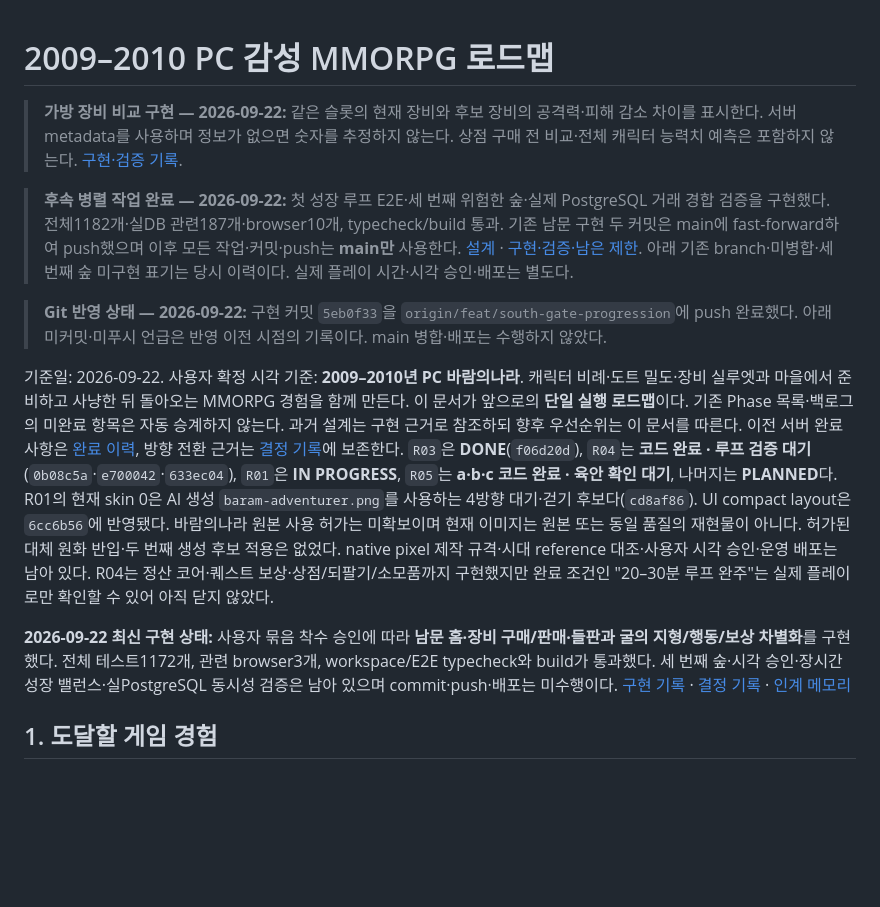
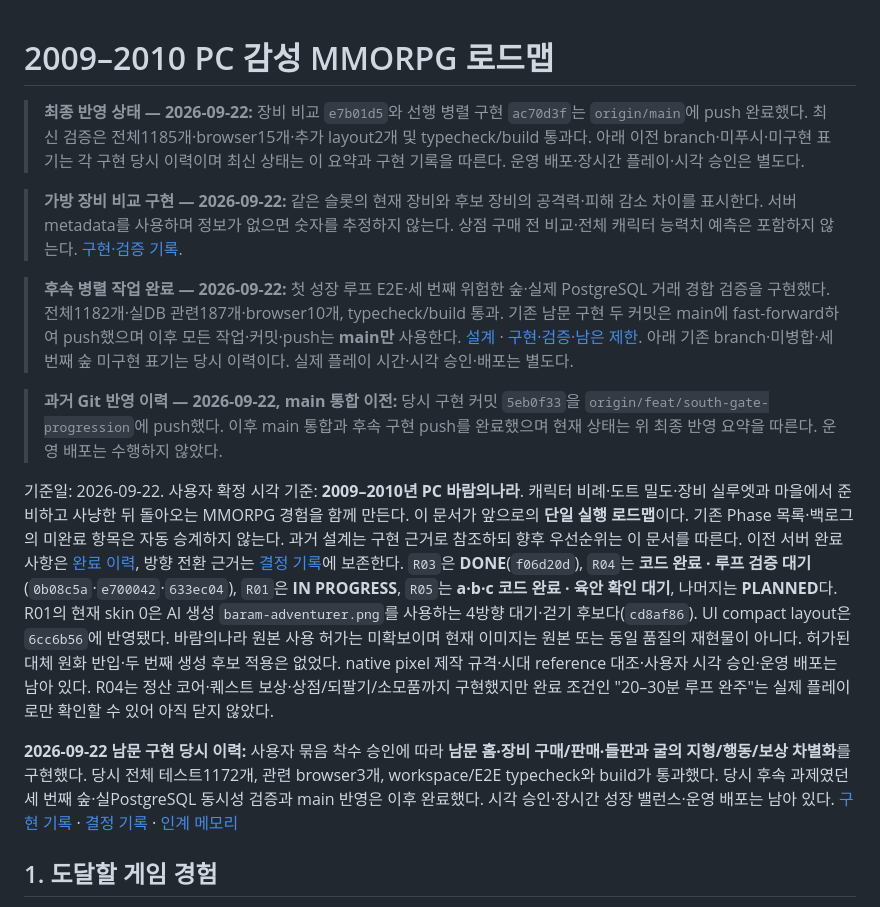
Before and after one commit to jojunhee125/baram_ai_game, a Markdown page: docs/roadmap.md, the part around the change. Drawn GitHub-style; blank space fills up the shorter version.

Commit message:
docs: finalize implementation verification and main status

```diff
--- a/docs/roadmap.md
+++ b/docs/roadmap.md
@@ -1,10 +1,12 @@
 # 2009–2010 PC 감성 MMORPG 로드맵
+
+> **최종 반영 상태 — 2026-09-22:** 장비 비교 `e7b01d5`와 선행 병렬 구현 `ac70d3f`는 `origin/main`에 push 완료했다. 최신 검증은 전체1185개·browser15개·추가 layout2개 및 typecheck/build 통과다. 아래 이전 branch·미푸시·미구현 표기는 각 구현 당시 이력이며 최신 상태는 이 요약과 구현 기록을 따른다. 운영 배포·장시간 플레이·시각 승인은 별도다.
 
 > **가방 장비 비교 구현 — 2026-09-22:** 같은 슬롯의 현재 장비와 후보 장비의 공격력·피해 감소 차이를 표시한다. 서버 metadata를 사용하며 정보가 없으면 숫자를 추정하지 않는다. 상점 구매 전 비교·전체 캐릭터 능력치 예측은 포함하지 않는다. [구현·검증 기록](implementation-2026-09-22-equipment-comparison.md).
 
 > **후속 병렬 작업 완료 — 2026-09-22:** 첫 성장 루프 E2E·세 번째 위험한 숲·실제 PostgreSQL 거래 경합 검증을 구현했다. 전체1182개·실DB 관련187개·browser10개, typecheck/build 통과. 기존 남문 구현 두 커밋은 main에 fast-forward하여 push했으며 이후 모든 작업·커밋·push는 **main만** 사용한다. [설계](design-2026-09-22-parallel-progression.md) · [구현·검증·남은 제한](implementation-2026-09-22-parallel-progression.md). 아래 기존 branch·미병합·세 번째 숲 미구현 표기는 당시 이력이다. 실제 플레이 시간·시각 승인·배포는 별도다.
 
-> **Git 반영 상태 — 2026-09-22:** 구현 커밋 `5eb0f33`을 `origin/feat/south-gate-progression`에 push 완료했다. 아래 미커밋·미푸시 언급은 반영 이전 시점의 기록이다. main 병합·배포는 수행하지 않았다.
+> **과거 Git 반영 이력 — 2026-09-22, main 통합 이전:** 당시 구현 커밋 `5eb0f33`을 `origin/feat/south-gate-progression`에 push했다. 이후 main 통합과 후속 구현 push를 완료했으며 현재 상태는 위 최종 반영 요약을 따른다. 운영 배포는 수행하지 않았다.
 
 기준일: 2026-09-22. 사용자 확정 시각 기준: **2009–2010년 PC 바람의나라**.
 캐릭터 비례·도트 밀도·장비 실루엣과 마을에서 준비하고 사냥한 뒤 돌아오는 MMORPG 경험을 함께 만든다.
@@ -15,7 +17,7 @@
 R01의 현재 skin 0은 AI 생성 `baram-adventurer.png`를 사용하는 4방향 대기·걷기 후보다(`cd8af86`). UI compact layout은 `6cc6b56`에 반영됐다. 바람의나라 원본 사용 허가는 미확보이며 현재 이미지는 원본 또는 동일 품질의 재현물이 아니다. 허가된 대체 원화 반입·두 번째 생성 후보 적용은 없었다. native pixel 제작 규격·시대 reference 대조·사용자 시각 승인·운영 배포는 남아 있다.
 R04는 정산 코어·퀘스트 보상·상점/되팔기/소모품까지 구현했지만 완료 조건인 "20–30분 루프 완주"는 실제 플레이로만 확인할 수 있어 아직 닫지 않았다.
 
-**2026-09-22 최신 구현 상태:** 사용자 묶음 착수 승인에 따라 **남문 홈·장비 구매/판매·들판과 굴의 지형/행동/보상 차별화**를 구현했다. 전체 테스트1172개, 관련 browser3개, workspace/E2E typecheck와 build가 통과했다. 세 번째 숲·시각 승인·장시간 성장 밸런스·실PostgreSQL 동시성 검증은 남아 있으며 commit·push·배포는 미수행이다. [구현 기록](implementation-2026-09-22-south-gate-progression.md) · [결정 기록](decisions.md) · [인계 메모리](../PROJECT_MEMORY.md)
+**2026-09-22 남문 구현 당시 이력:** 사용자 묶음 착수 승인에 따라 **남문 홈·장비 구매/판매·들판과 굴의 지형/행동/보상 차별화**를 구현했다. 당시 전체 테스트1172개, 관련 browser3개, workspace/E2E typecheck와 build가 통과했다. 당시 후속 과제였던 세 번째 숲·실PostgreSQL 동시성 검증과 main 반영은 이후 완료했다. 시각 승인·장시간 성장 밸런스·운영 배포는 남아 있다. [구현 기록](implementation-2026-09-22-south-gate-progression.md) · [결정 기록](decisions.md) · [인계 메모리](../PROJECT_MEMORY.md)
 
 ## 1. 도달할 게임 경험
 
```
Also changed, not shown: docs/decisions.md (+4 -2 lines), docs/implementation-2026-09-22-equipment-comparison.md (+5 -1 lines).
